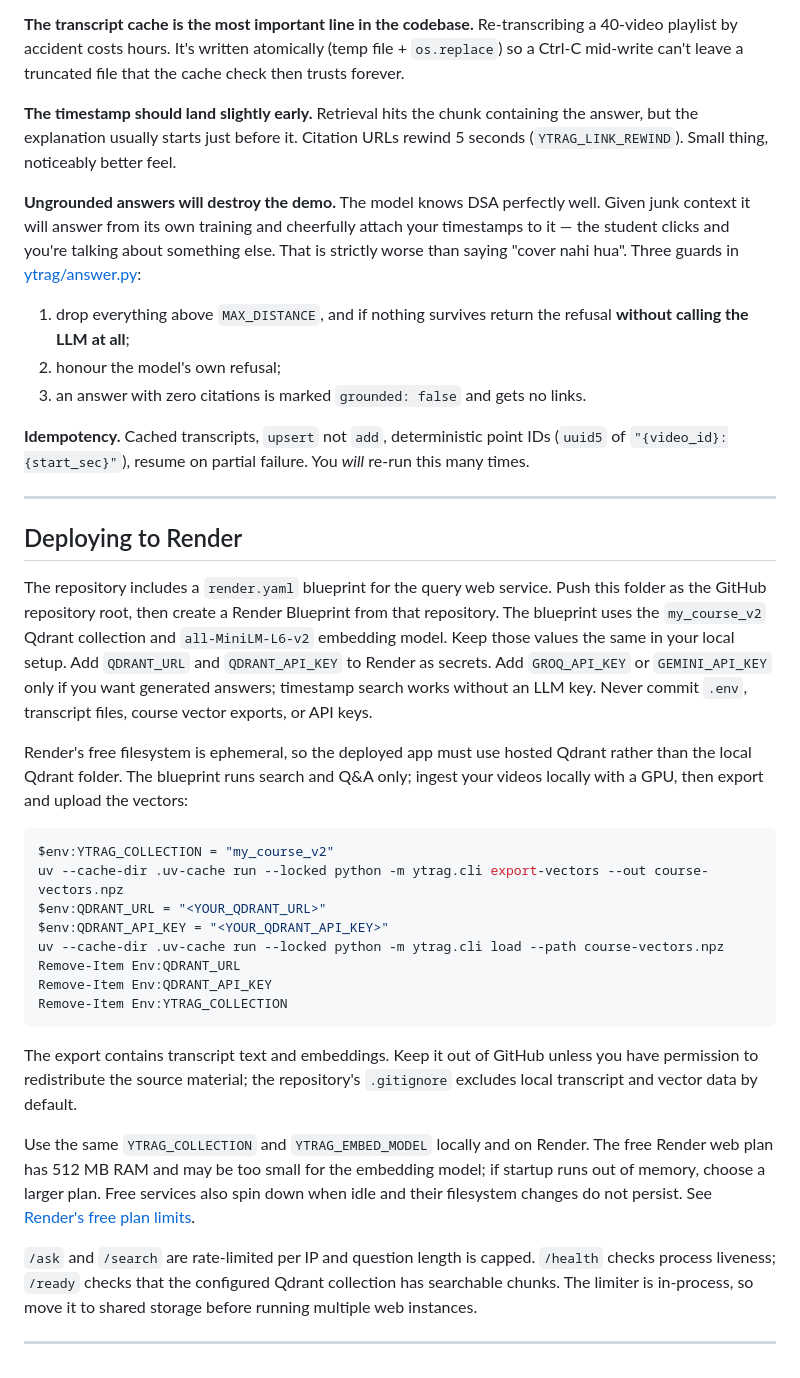
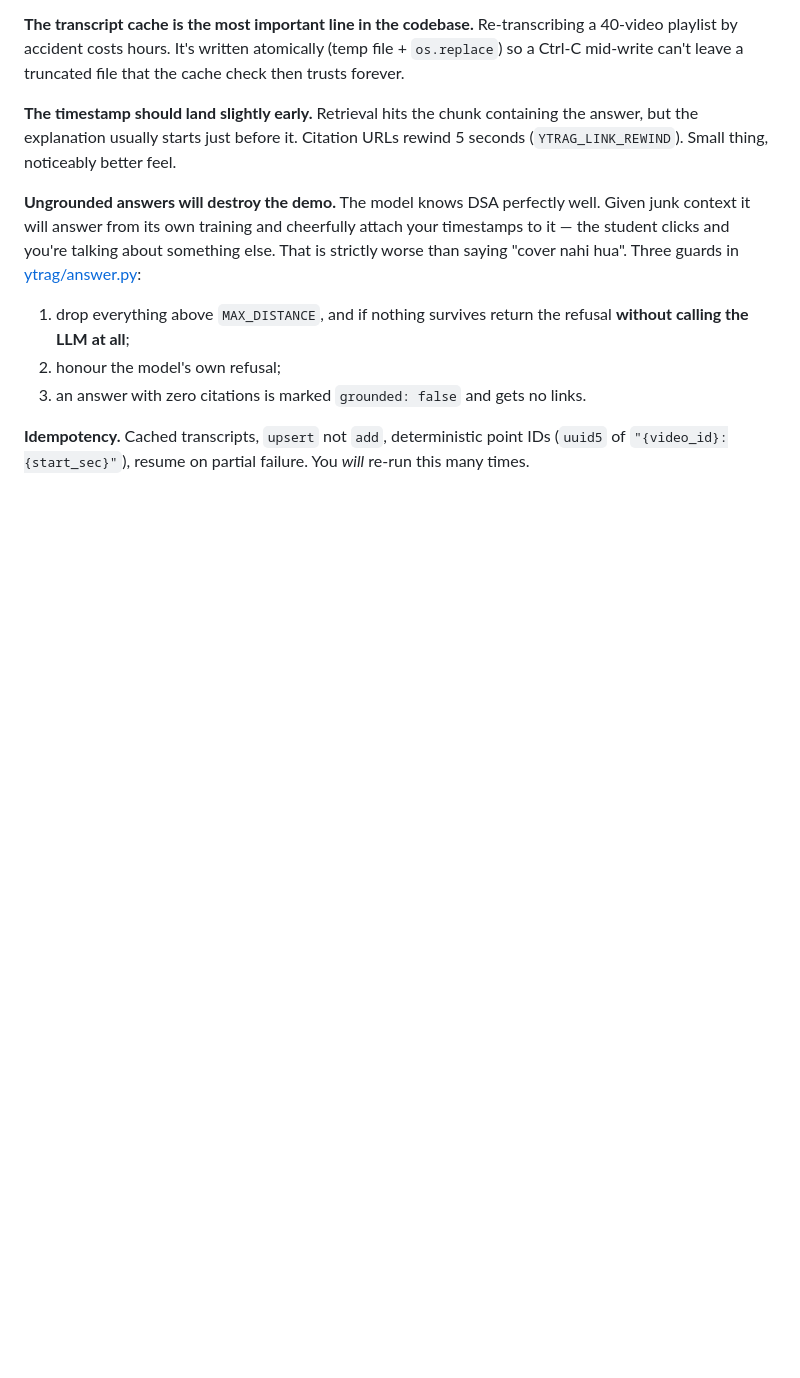
Before and after one commit to PrajwalNaik-16/Rag-Lecture-Navigator, a Markdown page: README.md, the part around the change. Drawn GitHub-style; blank space fills up the shorter version.

````diff
--- a/README.md
+++ b/README.md
@@ -371,45 +371,3 @@ saying "cover nahi hua". Three guards in [ytrag/answer.py](ytrag/answer.py):
 **Idempotency.** Cached transcripts, `upsert` not `add`, deterministic point IDs
 (`uuid5` of `"{video_id}:{start_sec}"`), resume on partial failure. You *will* re-run this
 many times.
-
----
-
-## Deploying to Render
-
-The repository includes a `render.yaml` blueprint for the query web service. Push this
-folder as the GitHub repository root, then create a Render Blueprint from that repository.
-The blueprint uses the `my_course_v2` Qdrant collection and `all-MiniLM-L6-v2` embedding
-model. Keep those values the same in your local setup. Add `QDRANT_URL` and `QDRANT_API_KEY`
-to Render as secrets. Add `GROQ_API_KEY` or `GEMINI_API_KEY` only if you want generated
-answers; timestamp search works without an LLM key. Never commit `.env`, transcript files,
-course vector exports, or API keys.
-
-Render's free filesystem is ephemeral, so the deployed app must use hosted Qdrant rather
-than the local Qdrant folder. The blueprint runs search and Q&A only; ingest your videos
-locally with a GPU, then export and upload the vectors:
-
-```powershell
-$env:YTRAG_COLLECTION = "my_course_v2"
-uv --cache-dir .uv-cache run --locked python -m ytrag.cli export-vectors --out course-vectors.npz
-$env:QDRANT_URL = "<YOUR_QDRANT_URL>"
-$env:QDRANT_API_KEY = "<YOUR_QDRANT_API_KEY>"
-uv --cache-dir .uv-cache run --locked python -m ytrag.cli load --path course-vectors.npz
-Remove-Item Env:QDRANT_URL
-Remove-Item Env:QDRANT_API_KEY
-Remove-Item Env:YTRAG_COLLECTION
-```
-
-The export contains transcript text and embeddings. Keep it out of GitHub unless you have
-permission to redistribute the source material; the repository's `.gitignore` excludes
-local transcript and vector data by default.
-
-Use the same `YTRAG_COLLECTION` and `YTRAG_EMBED_MODEL` locally and on Render. The free
-Render web plan has 512 MB RAM and may be too small for the embedding model; if startup runs
-out of memory, choose a larger plan. Free services also spin down when idle and their
-filesystem changes do not persist. See [Render's free plan limits](https://render.com/docs/free).
-
-`/ask` and `/search` are rate-limited per IP and question length is capped. `/health` checks
-process liveness; `/ready` checks that the configured Qdrant collection has searchable chunks.
-The limiter is in-process, so move it to shared storage before running multiple web instances.
-
----
````
